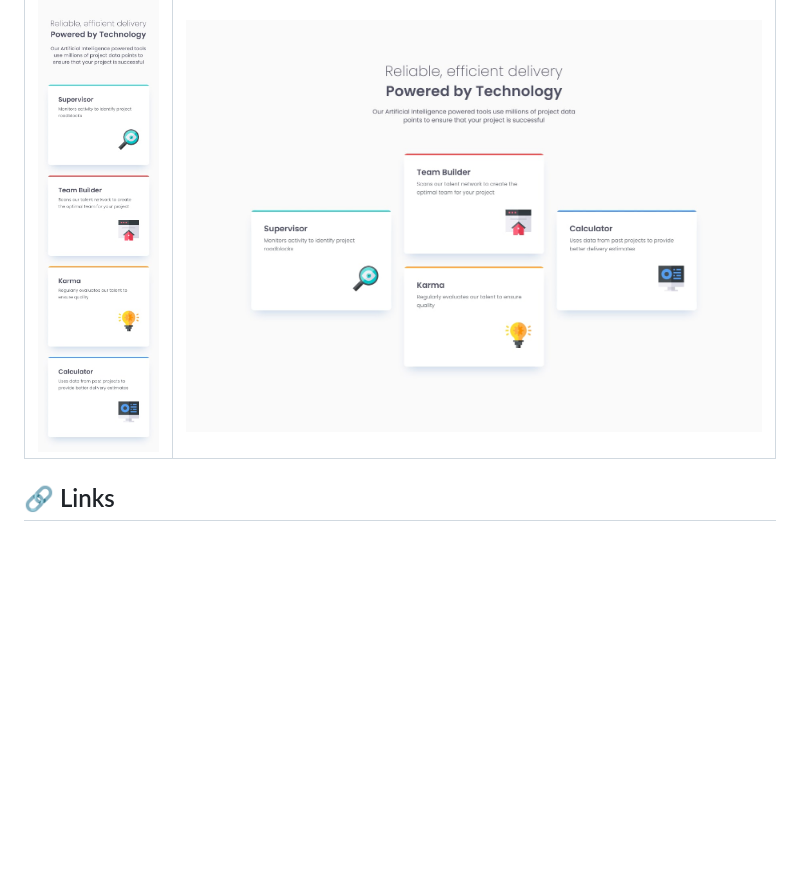
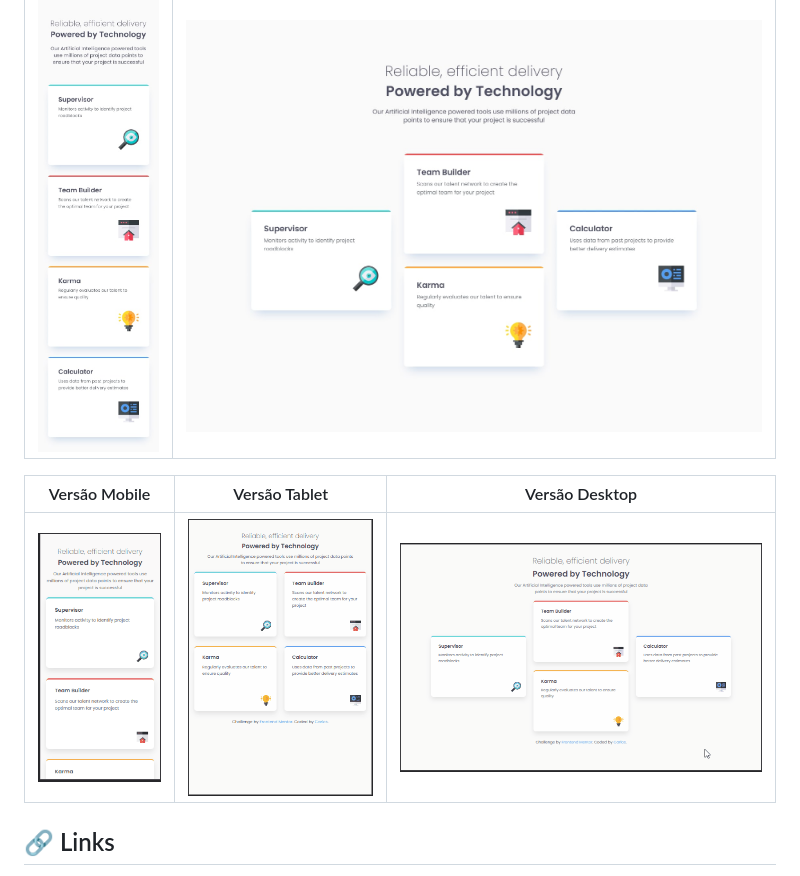
Before and after one commit to slayer-br/four-cards-feature-section, a Markdown page: README.md, the part around the change. Drawn GitHub-style; pictures changed too: assets/images/FourCardDesktop.gif (added), assets/images/FourCardMobile.gif (added), assets/images/FourCardTablet.gif (added); blank space fills up the shorter version.

Commit message:
Atualizando o README e imagens

```diff
--- a/README.md
+++ b/README.md
@@ -42,6 +42,9 @@ Criar uma seção com quatro cartões informativos dispostos de maneira responsi
 |---------------|----------------|
 | ![Mobile](./assets/images/mobile-design.jpg) | ![Desktop](./assets/images/desktop-design.jpg) |
 
+| Versão Mobile | Versão Tablet | Versão Desktop |
+|---------------|---------------|----------------|
+| ![Mobile](./assets/images/FourCardMobile.gif) | ![Tablet](./assets/images/FourCardTablet.gif) | ![Desktop](./assets/images/FourCardDesktop.gif) |
 
 ## 🔗 Links
 - URL da solução: <a href="https://github.com/slayer-br/four-cards-feature-section" target="_blank" rel="noopener noreferrer">Four Card Feature Section</a>
```
